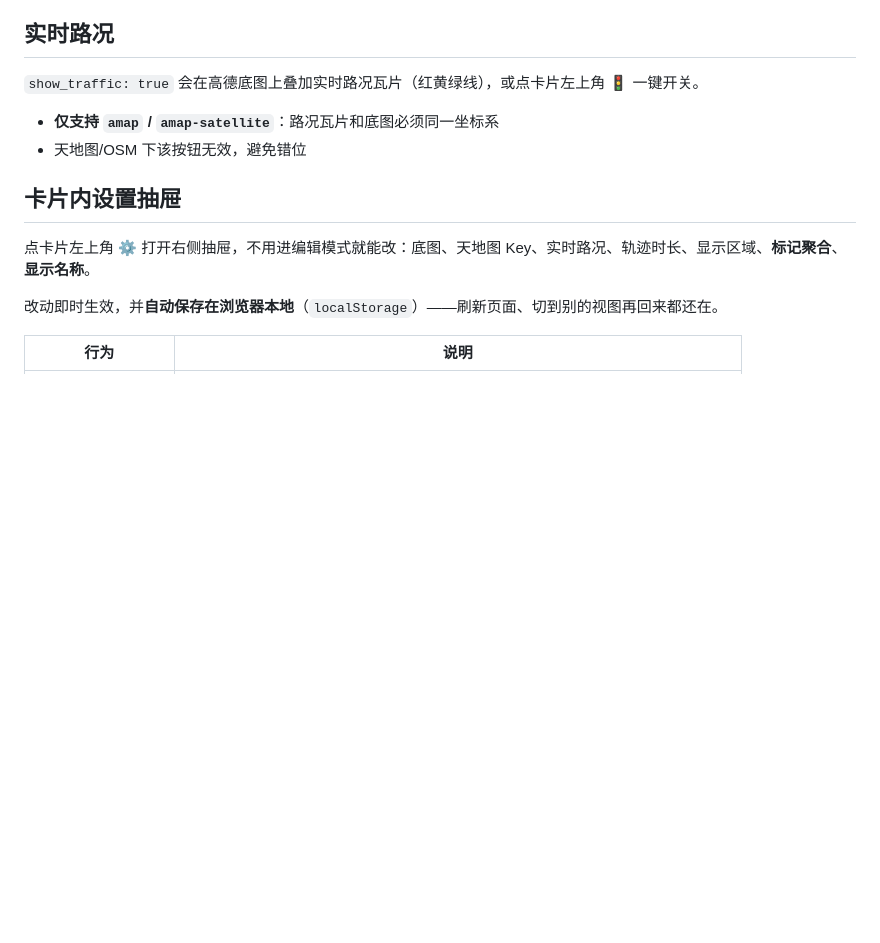
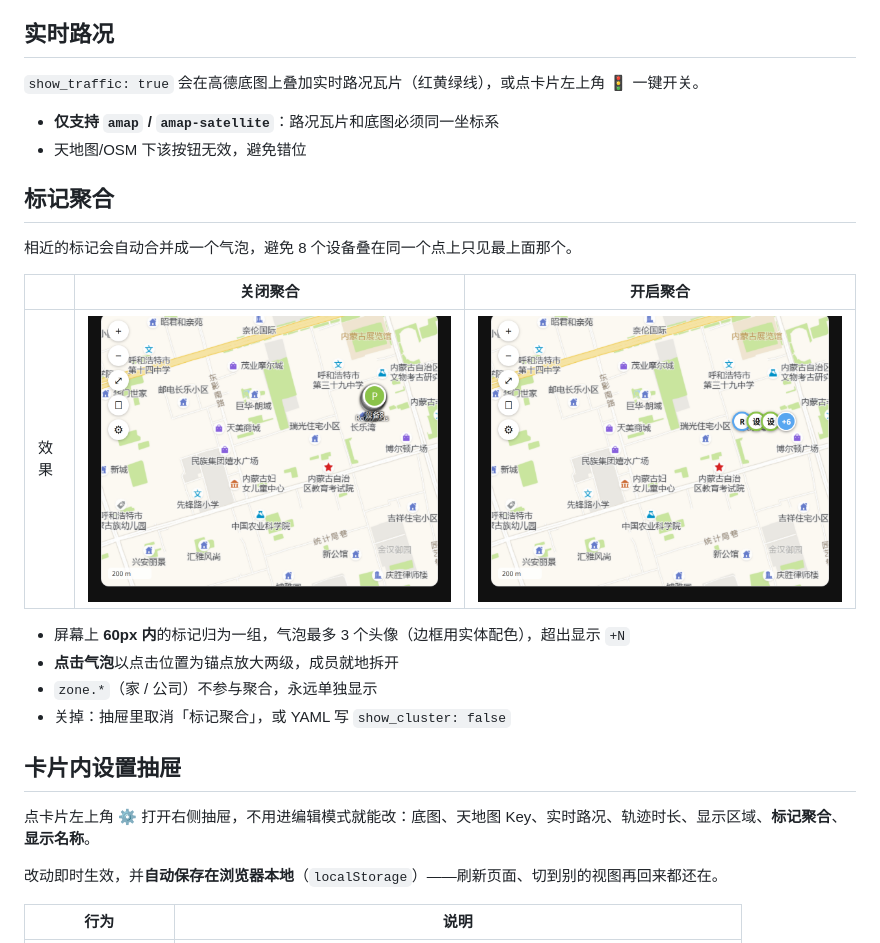
Before and after one commit to RockJesus/ha-map-cn, a Markdown page: README.md, the part around the change. Rendered like a GitHub page; pictures changed too: examples/cluster-off.png (added), examples/cluster-on.png (added); blank space fills up the shorter version.

Commit message:
docs: README 补充标记聚合章节与前后对比截图

```diff
--- a/README.md
+++ b/README.md
@@ -149,6 +149,19 @@ show_traffic: false          # 高德实时路况叠加（仅 amap 底图）
 - **仅支持 `amap` / `amap-satellite`**：路况瓦片和底图必须同一坐标系
 - 天地图/OSM 下该按钮无效，避免错位
 
+## 标记聚合
+
+相近的标记会自动合并成一个气泡，避免 8 个设备叠在同一个点上只见最上面那个。
+
+| | 关闭聚合 | 开启聚合 |
+|---|---|---|
+| 效果 | ![off](examples/cluster-off.png) | ![on](examples/cluster-on.png) |
+
+- 屏幕上 **60px 内**的标记归为一组，气泡最多 3 个头像（边框用实体配色），超出显示 `+N`
+- **点击气泡**以点击位置为锚点放大两级，成员就地拆开
+- `zone.*`（家 / 公司）不参与聚合，永远单独显示
+- 关掉：抽屉里取消「标记聚合」，或 YAML 写 `show_cluster: false`
+
 ## 卡片内设置抽屉
 
 点卡片左上角 ⚙ 打开右侧抽屉，不用进编辑模式就能改：底图、天地图 Key、实时路况、轨迹时长、显示区域、**标记聚合**、**显示名称**。
```
